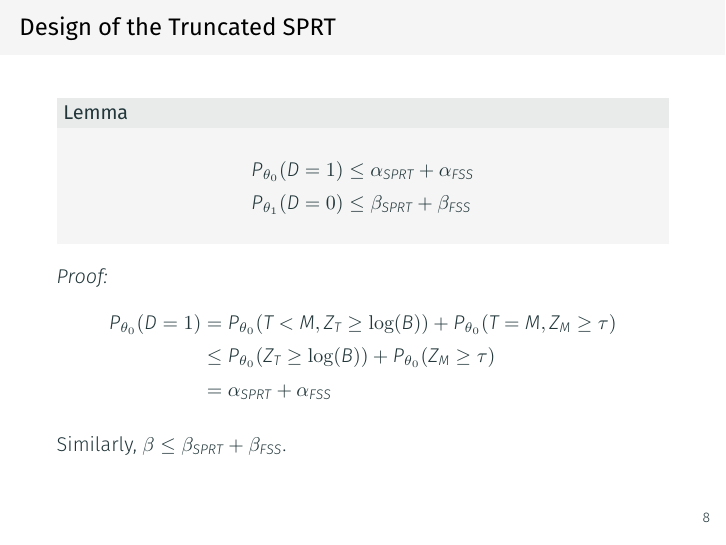
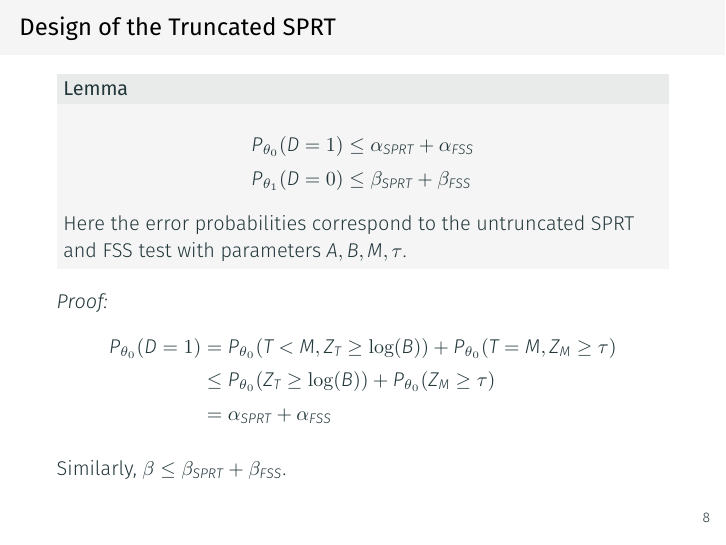
Before and after one commit to joshloyal/stat578-truncated-sprt-presentation, LaTeX slides (main.tex): page 9 of 9. Compiled offline with XeLaTeX.

Commit message:
cleared up lemma

```diff
--- a/main.tex
+++ b/main.tex
@@ -148,6 +148,7 @@ P_{\theta_0}(D = 1) &\leq \alpha_{SPRT} + \alpha_{FSS} \\
 P_{\theta_1}(D = 0) &\leq \beta_{SPRT} + \beta_{FSS}
 \end{split}
 \]
+Here the error probabilities correspond to the untruncated SPRT and FSS test with parameters $A, B, M, \tau$.
 \end{block}
 
 \textit{Proof:}
```
